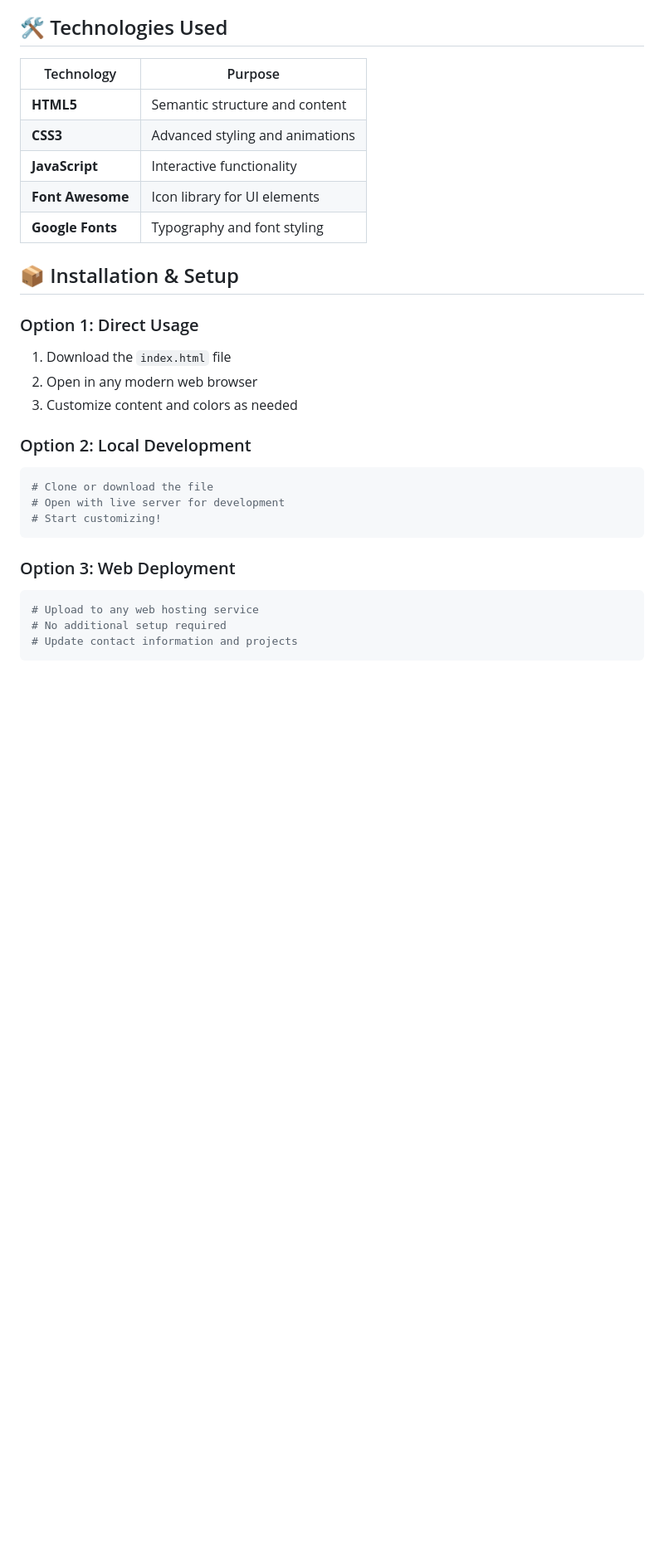
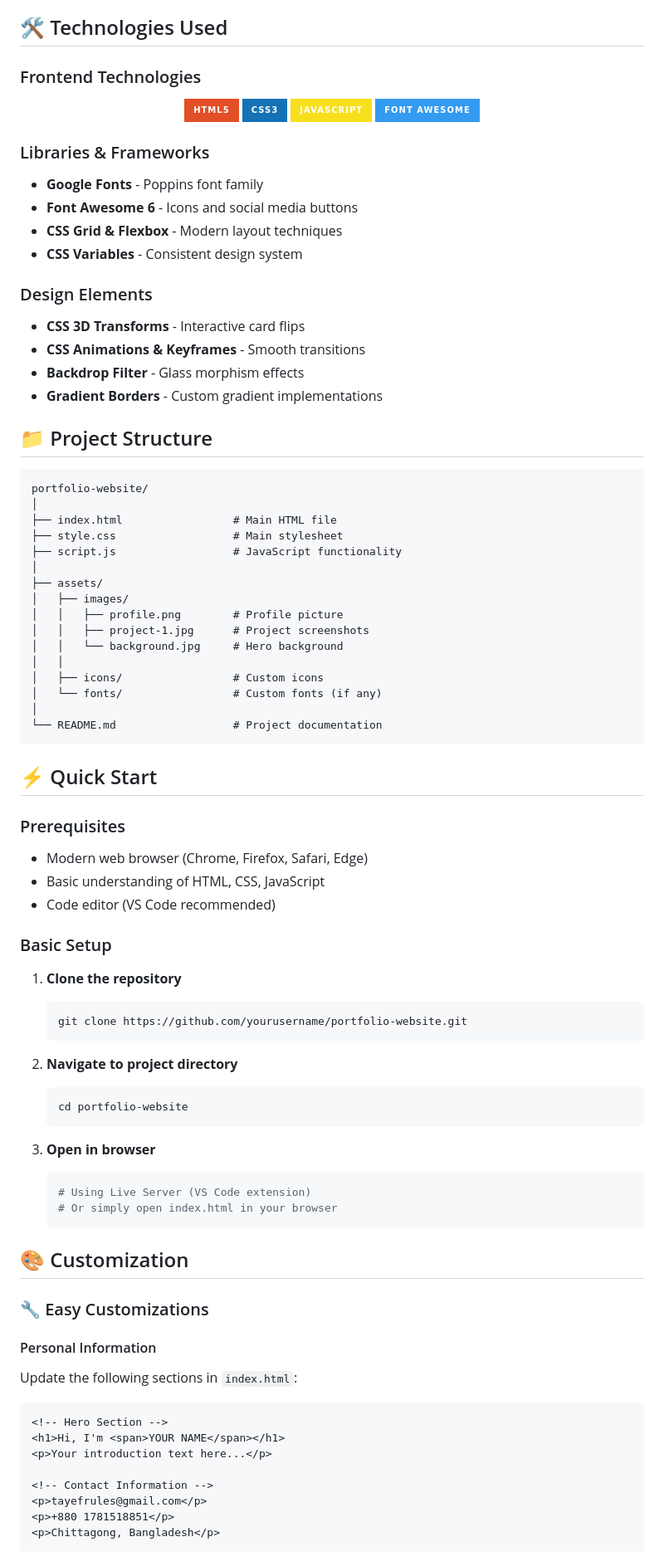
Before and after one commit to syedtayefali369/-Portfolio-11.11, a Markdown page: README.md, the part around one of its changes. Shown at 83% size. Drawn GitHub-style; badges without logos; blank space fills up the shorter version.

````diff
--- a/README.md
+++ b/README.md
@@ -62,32 +57,87 @@ A cutting-edge, professional portfolio website built with a dark-neon gradient t
 
 ## 🛠️ Technologies Used
 
-| Technology | Purpose |
-|------------|---------|
-| **HTML5** | Semantic structure and content |
-| **CSS3** | Advanced styling and animations |
-| **JavaScript** | Interactive functionality |
-| **Font Awesome** | Icon library for UI elements |
-| **Google Fonts** | Typography and font styling |
+### Frontend Technologies
+<div align="center">
 
-## 📦 Installation & Setup
+![HTML5](https://img.shields.io/badge/HTML5-E34F26?style=for-the-badge&logo=html5&logoColor=white)
+![CSS3](https://img.shields.io/badge/CSS3-1572B6?style=for-the-badge&logo=css3&logoColor=white)
+![JavaScript](https://img.shields.io/badge/JavaScript-F7DF1E?style=for-the-badge&logo=javascript&logoColor=black)
+![Font Awesome](https://img.shields.io/badge/Font_Awesome-339AF0?style=for-the-badge&logo=fontawesome&logoColor=white)
 
-### Option 1: Direct Usage
-1. Download the `index.html` file
-2. Open in any modern web browser
-3. Customize content and colors as needed
+</div>
 
-### Option 2: Local Development
-```bash
-# Clone or download the file
-# Open with live server for development
-# Start customizing!
+### Libraries & Frameworks
+- **Google Fonts** - Poppins font family
+- **Font Awesome 6** - Icons and social media buttons
+- **CSS Grid & Flexbox** - Modern layout techniques
+- **CSS Variables** - Consistent design system
+
+### Design Elements
+- **CSS 3D Transforms** - Interactive card flips
+- **CSS Animations & Keyframes** - Smooth transitions
+- **Backdrop Filter** - Glass morphism effects
+- **Gradient Borders** - Custom gradient implementations
+
+## 📁 Project Structure
+
+```
+portfolio-website/
+│
+├── index.html                 # Main HTML file
+├── style.css                  # Main stylesheet
+├── script.js                  # JavaScript functionality
+│
+├── assets/
+│   ├── images/
+│   │   ├── profile.png        # Profile picture
+│   │   ├── project-1.jpg      # Project screenshots
+│   │   └── background.jpg     # Hero background
+│   │
+│   ├── icons/                 # Custom icons
+│   └── fonts/                 # Custom fonts (if any)
+│
+└── README.md                  # Project documentation
 ```
 
-### Option 3: Web Deployment
-```bash
-# Upload to any web hosting service
-# No additional setup required
-# Update contact information and projects
+## ⚡ Quick Start
+
+### Prerequisites
+- Modern web browser (Chrome, Firefox, Safari, Edge)
+- Basic understanding of HTML, CSS, JavaScript
+- Code editor (VS Code recommended)
+
+### Basic Setup
+1. **Clone the repository**
+   ```bash
+   git clone https://github.com/yourusername/portfolio-website.git
+   ```
+
+2. **Navigate to project directory**
+   ```bash
+   cd portfolio-website
+   ```
+
+3. **Open in browser**
+   ```bash
+   # Using Live Server (VS Code extension)
+   # Or simply open index.html in your browser
+   ```
+
+## 🎨 Customization
+
+### 🔧 Easy Customizations
+
+#### Personal Information
+Update the following sections in `index.html`:
+```html
+<!-- Hero Section -->
+<h1>Hi, I'm <span>YOUR NAME</span></h1>
+<p>Your introduction text here...</p>
+
+<!-- Contact Information -->
+<p>tayefrules@gmail.com</p>
+<p>+880 1781518851</p>
+<p>Chittagong, Bangladesh</p>
 ```
 
````
Also changed, not shown: other parts of README.md (+201 -163 lines).
